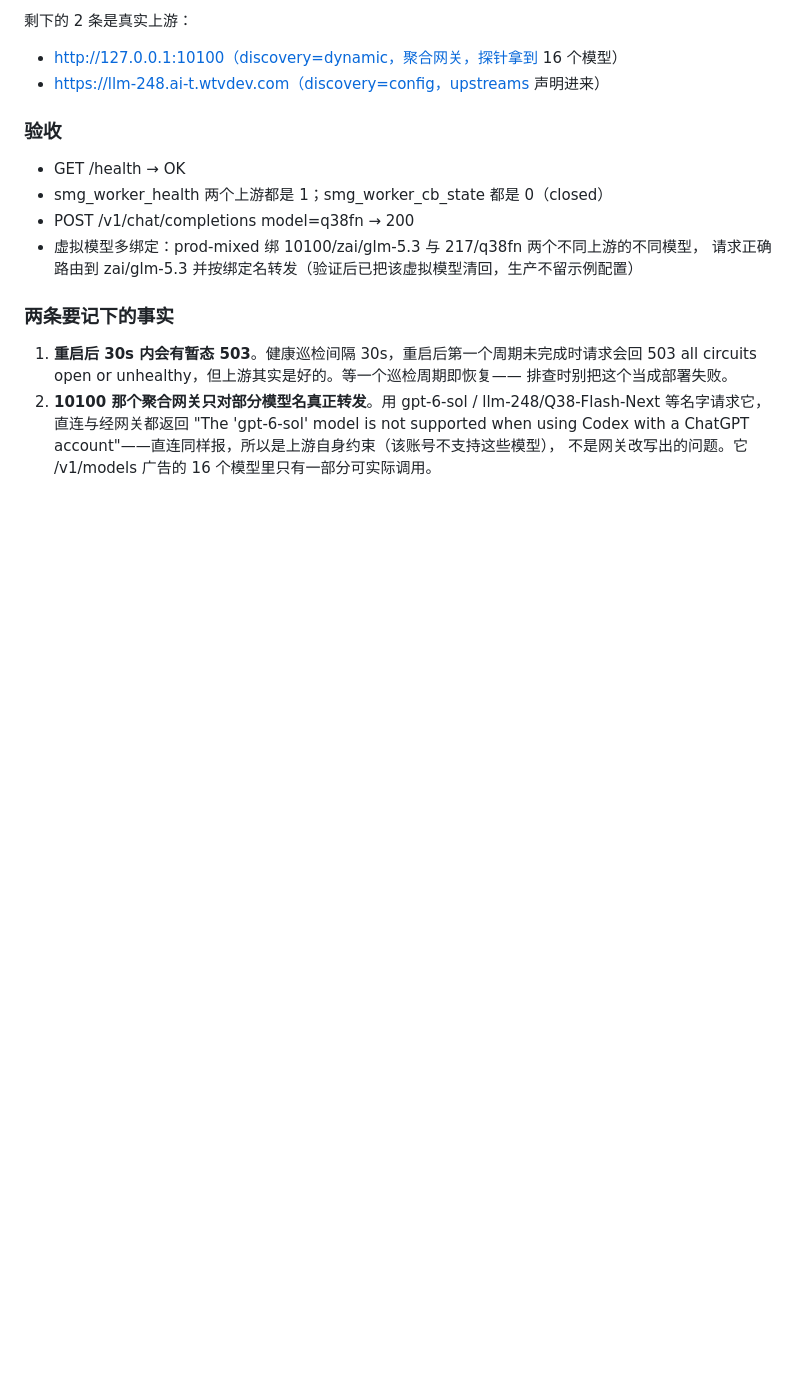
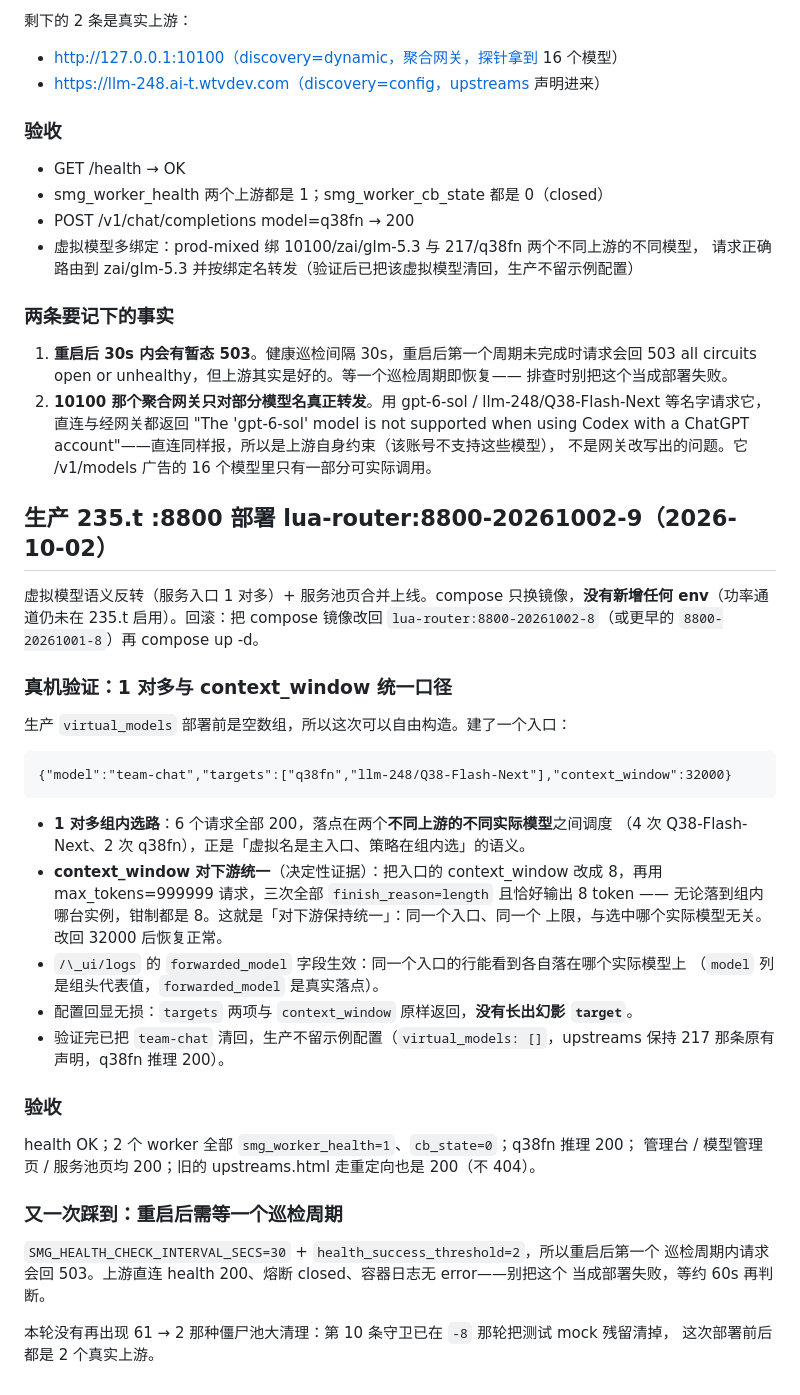
Before and after one commit to yorkane/lua-router, a Markdown page: doc/deploy-fleet.md, the part around the change. Rendered like a GitHub page; blank space fills up the shorter version.

Commit message:
docs(235.t): 记录 8800-20261002-9 部署与真机验证
虚拟模型语义反转（服务入口 1 对多）+ 服务池页合并上线，只换镜像不加 env。

真机验证：建 team-chat 入口映射 q38fn 与 Q38-Flash-Next 两个不同上游的不同模型，
6 个请求在组内正常调度；把 context_window 改成 8 后用 max_tokens=999999 请求，
三次全部 finish_reason=length 且恰好输出 8 token——无论落到哪台实例钳制都是 8，
这正是「对下游保持统一」。验证完已清回，生产不留示例配置。

再次确认重启后需等一个巡检周期（30s 间隔 + 成功阈值 2）才不返回 503。

```diff
--- a/doc/deploy-fleet.md
+++ b/doc/deploy-fleet.md
@@ -203,3 +203,41 @@ hinted 之类，端口是高位随机数，进程早已不存在（ps 查 mock_l
    等名字请求它，直连与经网关都返回 "The 'gpt-6-sol' model is not supported when using
    Codex with a ChatGPT account"——直连同样报，所以是上游自身约束（该账号不支持这些模型），
    不是网关改写出的问题。它 /v1/models 广告的 16 个模型里只有一部分可实际调用。
+
+## 生产 235.t :8800 部署 lua-router:8800-20261002-9（2026-10-02）
+
+虚拟模型语义反转（服务入口 1 对多）+ 服务池页合并上线。compose 只换镜像，**没有新增任何
+env**（功率通道仍未在 235.t 启用）。回滚：把 compose 镜像改回
+`lua-router:8800-20261002-8`（或更早的 `8800-20261001-8`）再 compose up -d。
+
+### 真机验证：1 对多与 context_window 统一口径
+
+生产 `virtual_models` 部署前是空数组，所以这次可以自由构造。建了一个入口：
+
+    {"model":"team-chat","targets":["q38fn","llm-248/Q38-Flash-Next"],"context_window":32000}
+
+- **1 对多组内选路**：6 个请求全部 200，落点在两个**不同上游的不同实际模型**之间调度
+  （4 次 Q38-Flash-Next、2 次 q38fn），正是「虚拟名是主入口、策略在组内选」的语义。
+- **context_window 对下游统一**（决定性证据）：把入口的 context_window 改成 8，再用
+  max_tokens=999999 请求，三次全部 `finish_reason=length` 且恰好输出 8 token
+  —— 无论落到组内哪台实例，钳制都是 8。这就是「对下游保持统一」：同一个入口、同一个
+  上限，与选中哪个实际模型无关。改回 32000 后恢复正常。
+- `/\_ui/logs` 的 `forwarded_model` 字段生效：同一个入口的行能看到各自落在哪个实际模型上
+  （`model` 列是组头代表值，`forwarded_model` 是真实落点）。
+- 配置回显无损：`targets` 两项与 `context_window` 原样返回，**没有长出幻影 `target`**。
+- 验证完已把 `team-chat` 清回，生产不留示例配置（`virtual_models: []`，upstreams 保持
+  217 那条原有声明，q38fn 推理 200）。
+
+### 验收
+
+health OK；2 个 worker 全部 `smg_worker_health=1`、`cb_state=0`；q38fn 推理 200；
+管理台 / 模型管理页 / 服务池页均 200；旧的 upstreams.html 走重定向也是 200（不 404）。
+
+### 又一次踩到：重启后需等一个巡检周期
+
+`SMG_HEALTH_CHECK_INTERVAL_SECS=30` + `health_success_threshold=2`，所以重启后第一个
+巡检周期内请求会回 503。上游直连 health 200、熔断 closed、容器日志无 error——别把这个
+当成部署失败，等约 60s 再判断。
+
+本轮没有再出现 61 → 2 那种僵尸池大清理：第 10 条守卫已在 `-8` 那轮把测试 mock 残留清掉，
+这次部署前后都是 2 个真实上游。
```
